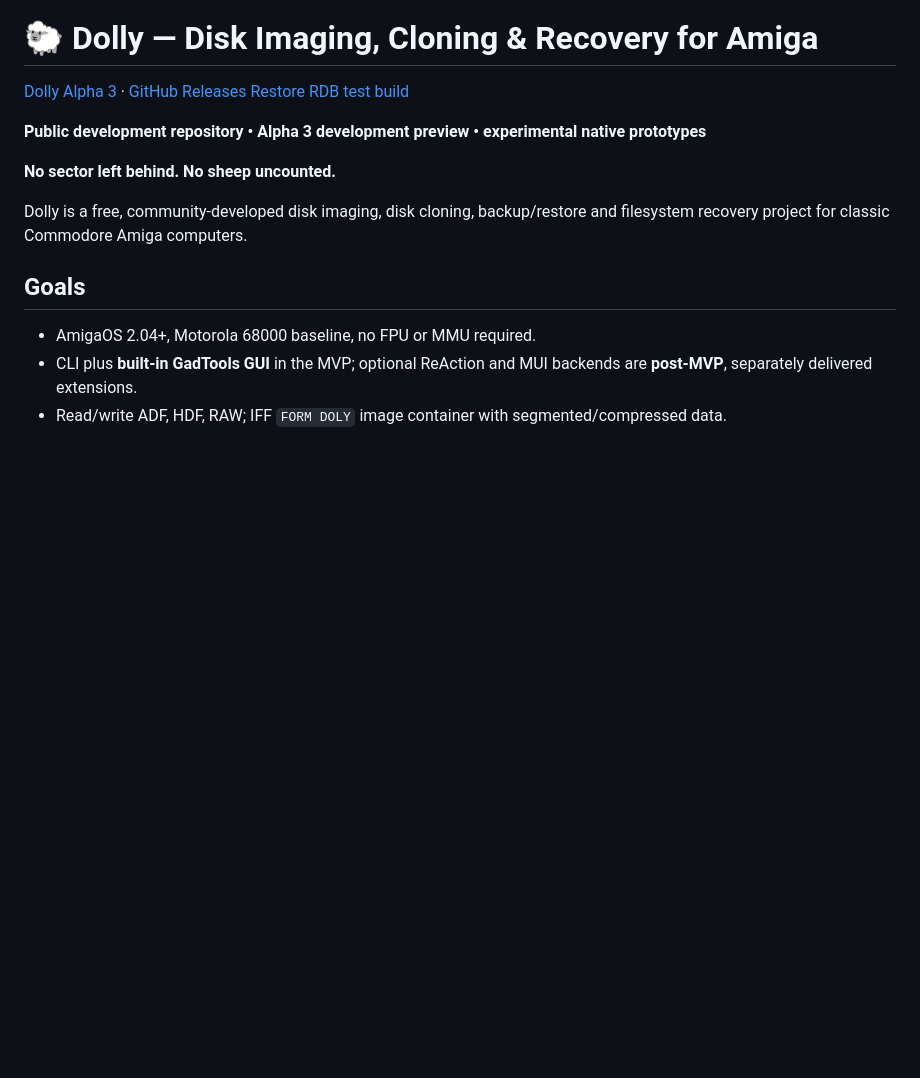
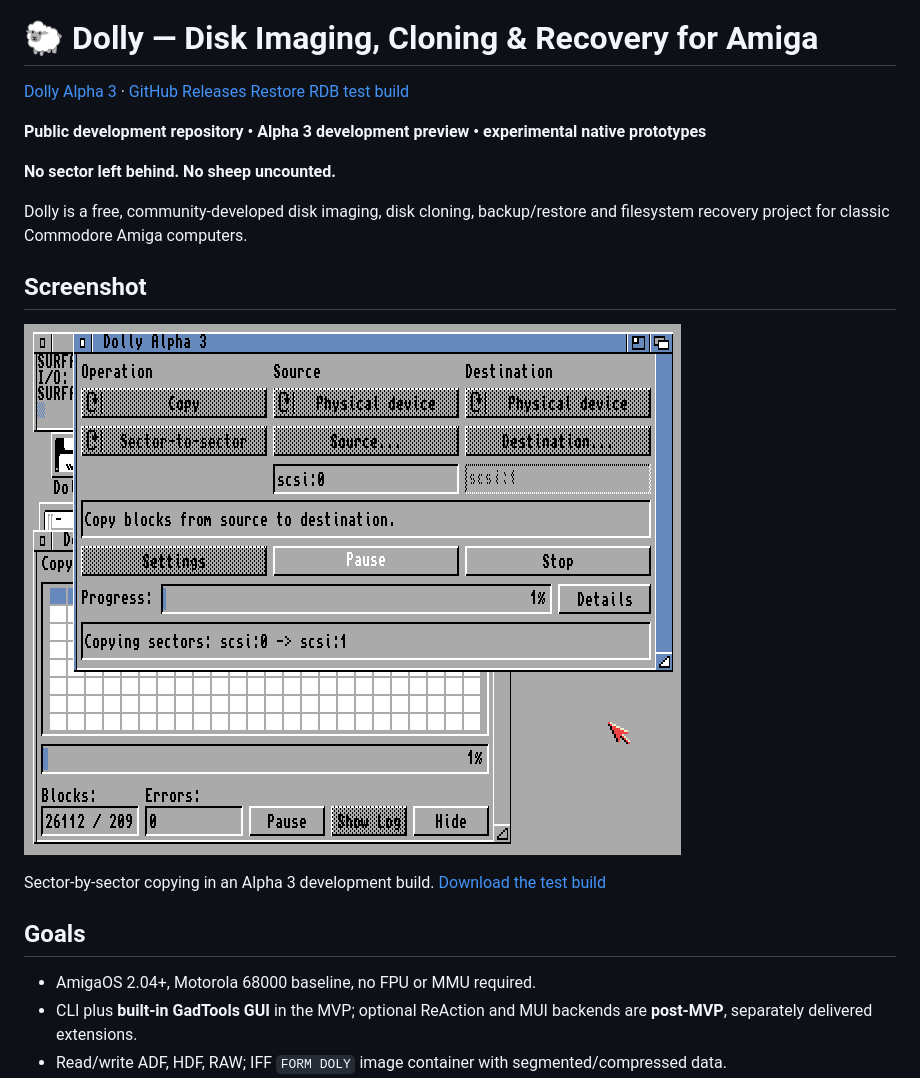
Before and after one commit to tomaszkmarcinkowski-alt/dolly-amiga, a Markdown page: README.md, the part around the change. Rendered like a GitHub page; pictures changed too: docs/screenshots/sector-copy.png (added); blank space fills up the shorter version.

Commit message:
Show sector-by-sector Copy in the README

```diff
--- a/README.md
+++ b/README.md
@@ -7,6 +7,12 @@
 **No sector left behind. No sheep uncounted.**
 
 Dolly is a free, community-developed disk imaging, disk cloning, backup/restore and filesystem recovery project for classic Commodore Amiga computers.
+
+## Screenshot
+
+![Dolly Alpha 3 showing sector-by-sector copying from scsi.device Unit 0 to Unit 1, with Sheep Counter open](docs/screenshots/sector-copy.png)
+
+Sector-by-sector copying in an Alpha 3 development build. [Download the test build](https://github.com/tomaszkmarcinkowski-alt/dolly-amiga/releases/tag/warning-review-test-20261119)
 
 ## Goals
 - AmigaOS 2.04+, Motorola 68000 baseline, no FPU or MMU required.
```
